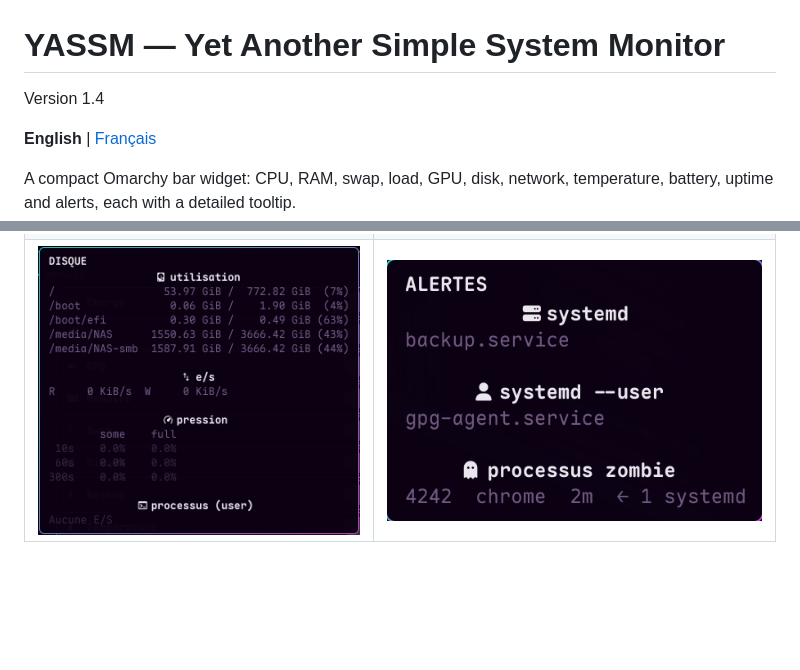
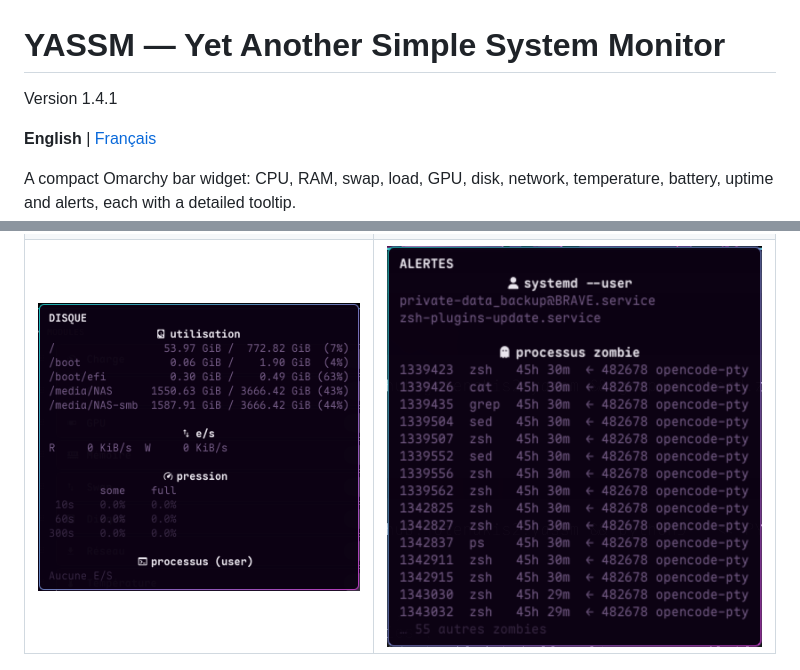
Before and after one commit to jotenakis2/yassm, a Markdown page: README.md, 2 parts joined by grey strips. Rendered like a GitHub page; pictures changed too: docs/screenshots/tooltip-alerts.png; blank space fills up the shorter version.

```diff
--- a/README.md
+++ b/README.md
@@ -1,6 +1,6 @@
 # YASSM — Yet Another Simple System Monitor
 
-Version 1.4
+Version 1.4.1
 
 **English** | [Français](README-fr.md)
 
```
Also changed, not shown: README-fr.md (+1 -1 lines), 3 other files.
